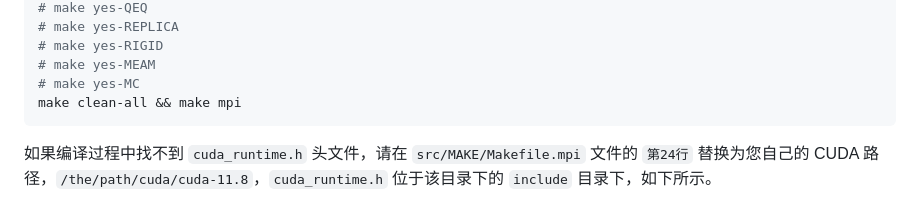
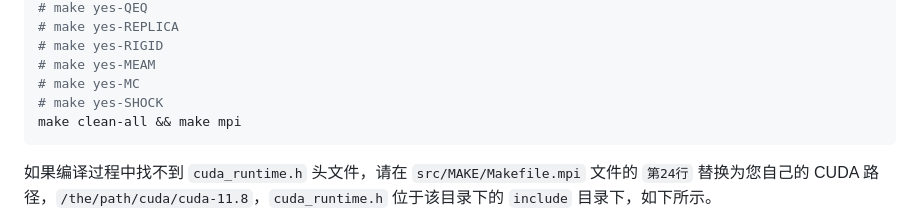
Before and after one commit to LonxunQuantum/lammps-MatPL, a Markdown page: README.md, the part around the change. Rendered like a GitHub page.

Commit message:
add make yes-SHOCK

````diff
--- a/README.md
+++ b/README.md
@@ -79,6 +79,7 @@ make yes-MATPL
 # make yes-RIGID
 # make yes-MEAM
 # make yes-MC
+# make yes-SHOCK
 make clean-all && make mpi
 ```
 
````
